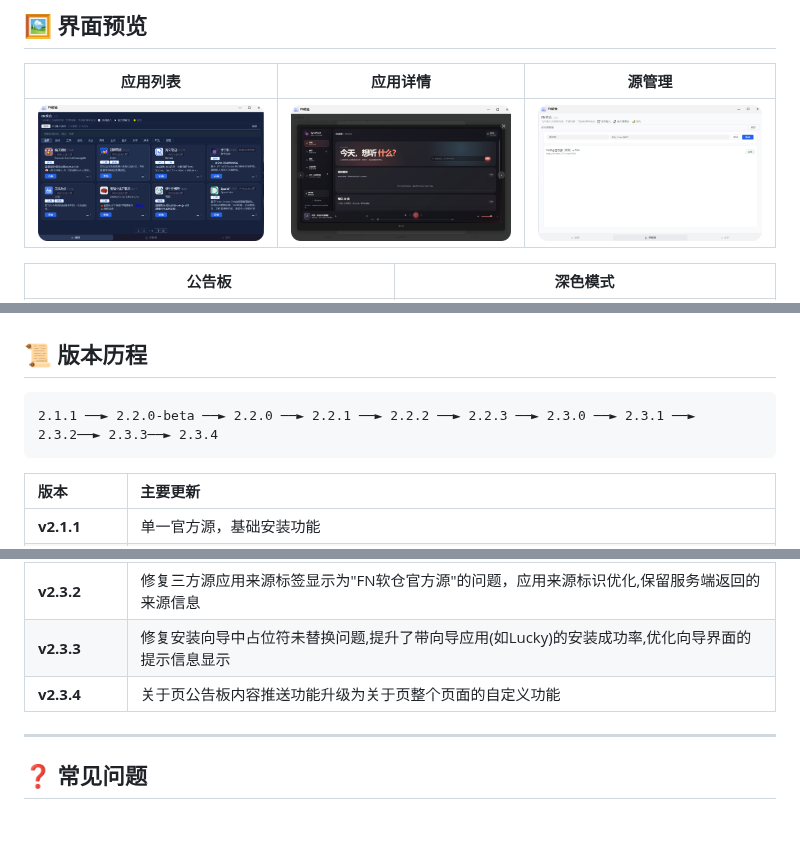
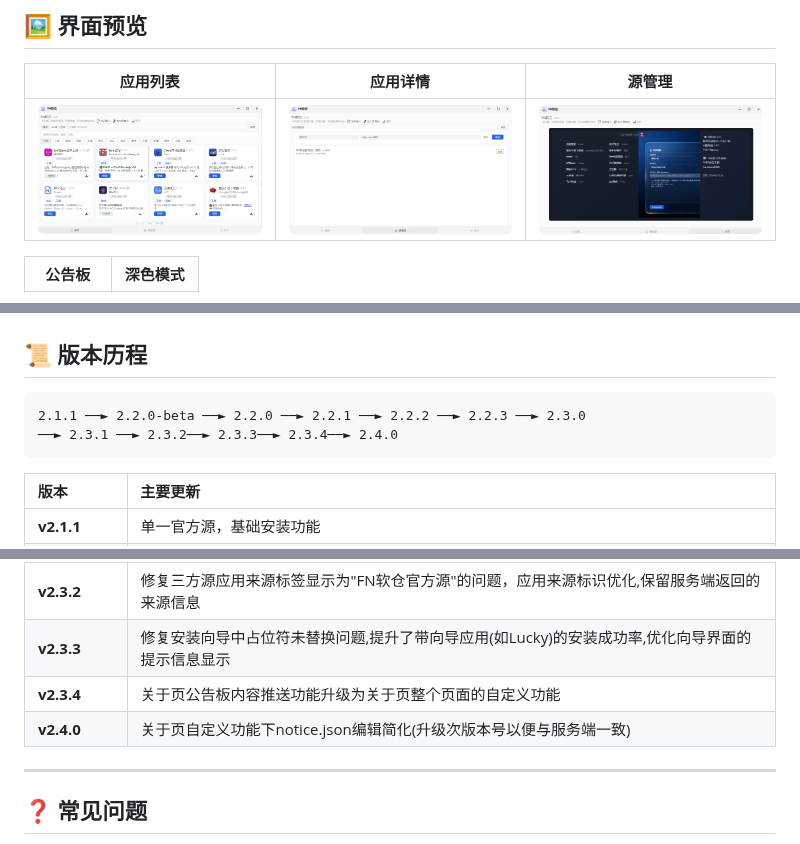
Before and after one commit to hhxs2025/fn-appstores, a Markdown page: README.md, 3 parts joined by grey strips. Drawn GitHub-style; pictures changed too: previews/1.PNG, previews/2.PNG, previews/3.PNG.

````diff
--- a/README.md
+++ b/README.md
@@ -84,7 +84,8 @@ FN软仓是飞牛OS上的第三方应用商店客户端，支持**多软件源
 ## 📜 版本历程
 
 ```
-2.1.1 ──► 2.2.0-beta ──► 2.2.0 ──► 2.2.1 ──► 2.2.2 ──► 2.2.3 ──► 2.3.0 ──► 2.3.1 ──► 2.3.2──► 2.3.3──► 2.3.4
+2.1.1 ──► 2.2.0-beta ──► 2.2.0 ──► 2.2.1 ──► 2.2.2 ──► 2.2.3 ──► 2.3.0
+──► 2.3.1 ──► 2.3.2──► 2.3.3──► 2.3.4──► 2.4.0
 ```
 
 | 版本 | 主要更新 |
@@ -100,6 +101,7 @@ FN软仓是飞牛OS上的第三方应用商店客户端，支持**多软件源
 | **v2.3.2** | 修复三方源应用来源标签显示为"FN软仓官方源"的问题，应用来源标识优化,保留服务端返回的来源信息 |
 | **v2.3.3** | 修复安装向导中占位符未替换问题,提升了带向导应用(如Lucky)的安装成功率,优化向导界面的提示信息显示 |
 | **v2.3.4** | 关于页公告板内容推送功能升级为关于页整个页面的自定义功能 |
+| **v2.4.0** | 关于页自定义功能下notice.json编辑简化(升级次版本号以便与服务端一致) |
 ---
 
 ## ❓ 常见问题
````
Also changed, not shown: previews/4.PNG (deleted), previews/5.PNG (deleted), 4 other files.
